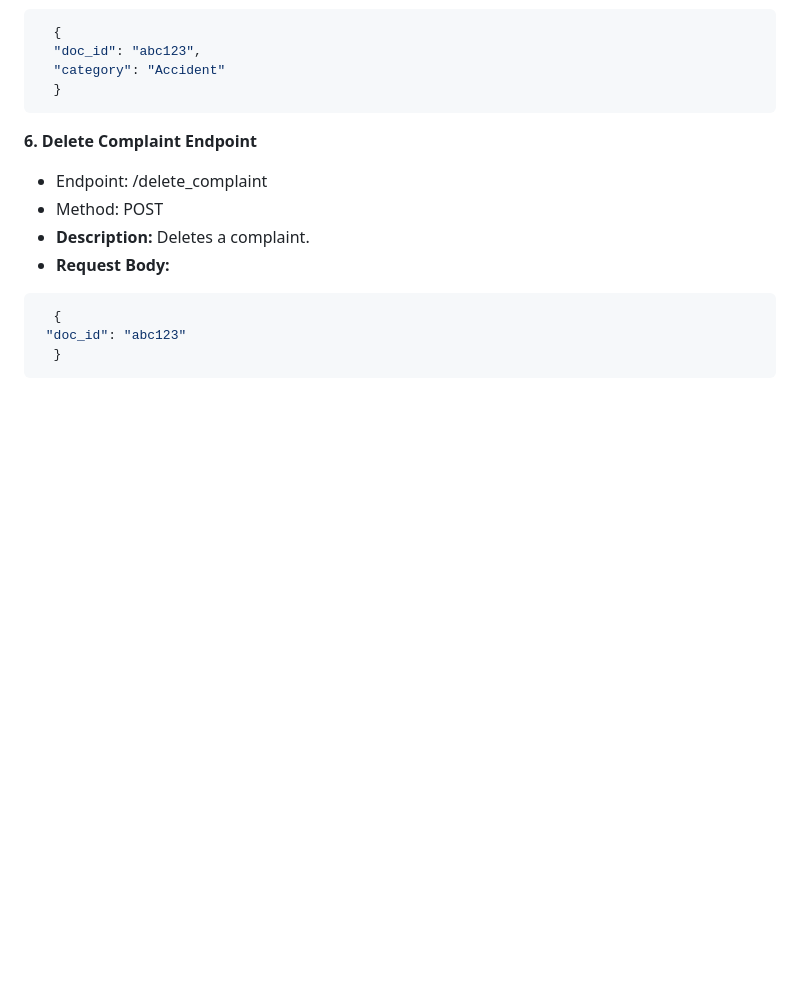
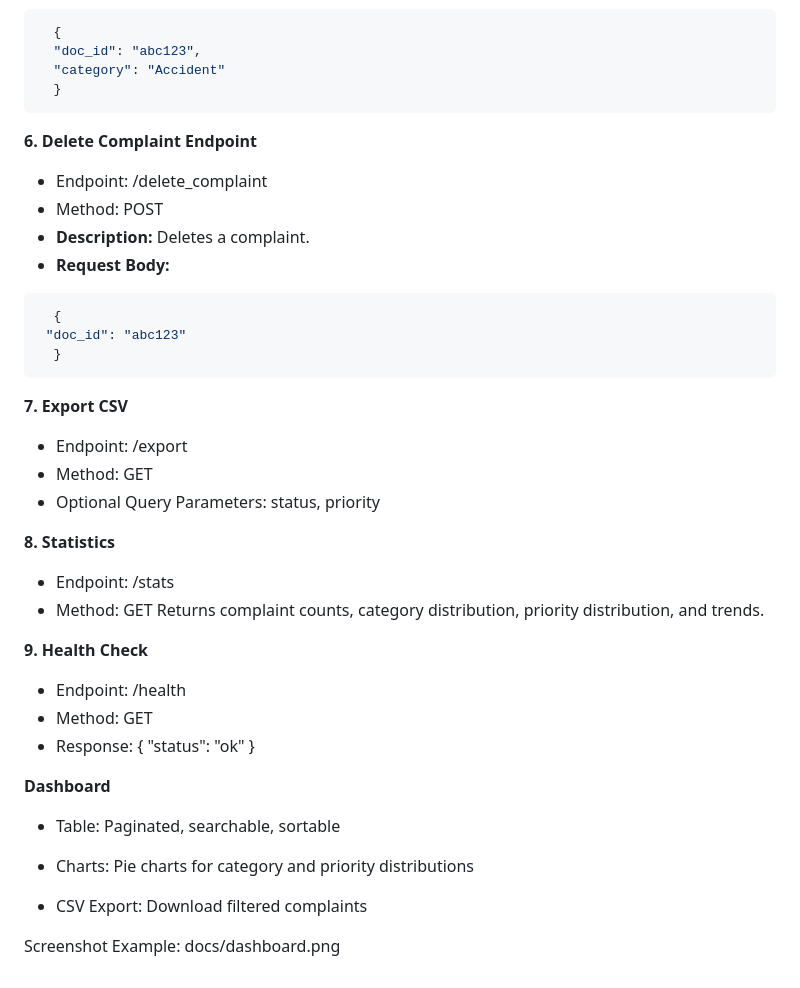
Before and after one commit to DivyasreeSunkesula/ai-complaint-analyzer, a Markdown page: README.md, the part around the change. Drawn GitHub-style; blank space fills up the shorter version.

````diff
--- a/README.md
+++ b/README.md
@@ -140,3 +140,28 @@ uvicorn main:app --reload --host 0.0.0.0 --port 8080
  "doc_id": "abc123"
   }
 ```
+
+**7. Export CSV**
+- Endpoint: /export
+- Method: GET
+- Optional Query Parameters: status, priority
+
+**8. Statistics**
+- Endpoint: /stats
+- Method: GET
+Returns complaint counts, category distribution, priority distribution, and trends.
+
+**9. Health Check**
+- Endpoint: /health
+- Method: GET
+- Response: { "status": "ok" }
+
+**Dashboard**
+
+- Table: Paginated, searchable, sortable
+
+- Charts: Pie charts for category and priority distributions
+
+- CSV Export: Download filtered complaints
+
+Screenshot Example: docs/dashboard.png
````
